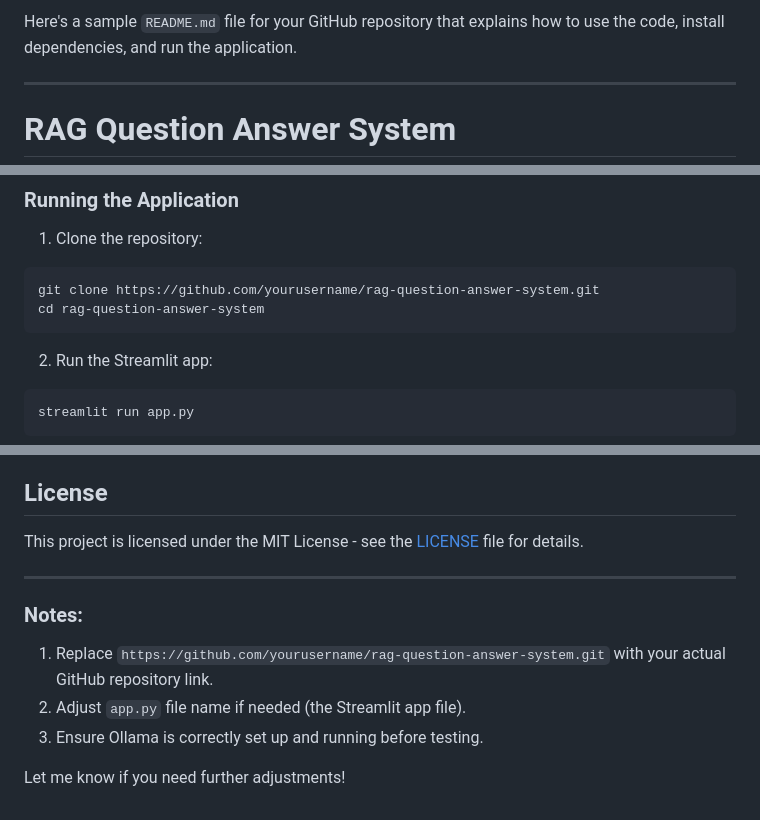
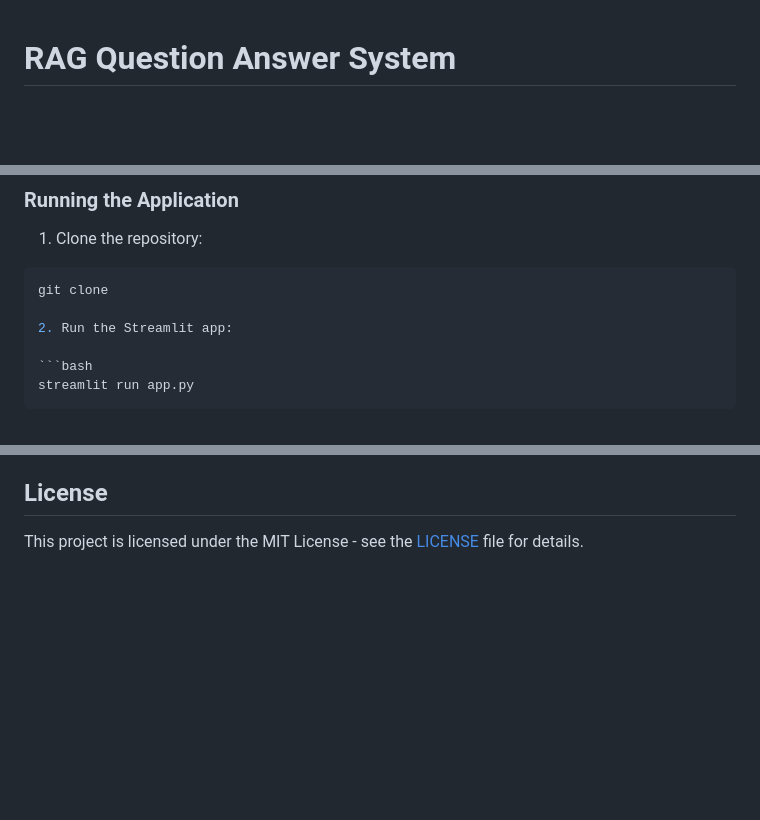
Before and after one commit to deepakprasad181/30_Ctrl-Alt-Elite, a Markdown page: README.md, 3 parts joined by grey strips. Rendered like a GitHub page; blank space fills up the shorter version.

````diff
--- a/README.md
+++ b/README.md
@@ -1,6 +1,4 @@
-Here's a sample `README.md` file for your GitHub repository that explains how to use the code, install dependencies, and run the application.
 
----
 
 # RAG Question Answer System
 
@@ -47,9 +45,7 @@ This system integrates with **Ollama's local LLM API** to process embeddings and
 1. Clone the repository:
 
 ```bash
-git clone https://github.com/yourusername/rag-question-answer-system.git
-cd rag-question-answer-system
-```
+git clone
 
 2. Run the Streamlit app:
 
@@ -110,12 +106,3 @@ If you'd like to contribute to this project, feel free to fork the repository an
 ## License
 
 This project is licensed under the MIT License - see the [LICENSE](LICENSE) file for details.
-
----
-
-### Notes:
-1. Replace `https://github.com/yourusername/rag-question-answer-system.git` with your actual GitHub repository link.
-2. Adjust `app.py` file name if needed (the Streamlit app file).
-3. Ensure Ollama is correctly set up and running before testing.
-
-Let me know if you need further adjustments!
````
